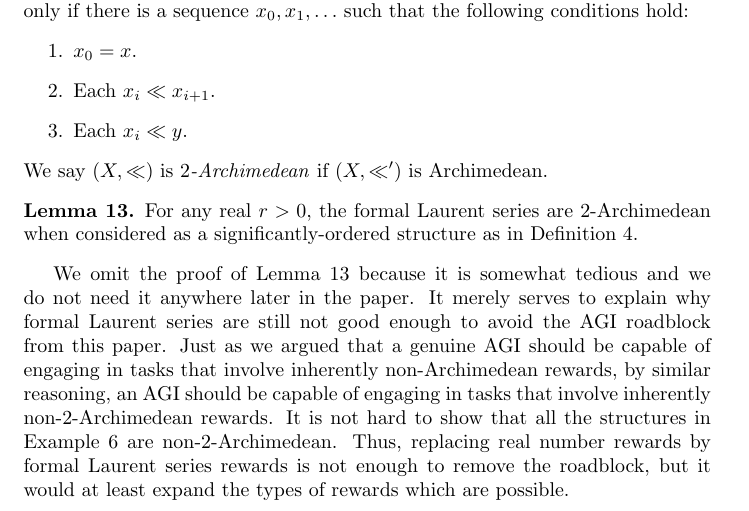
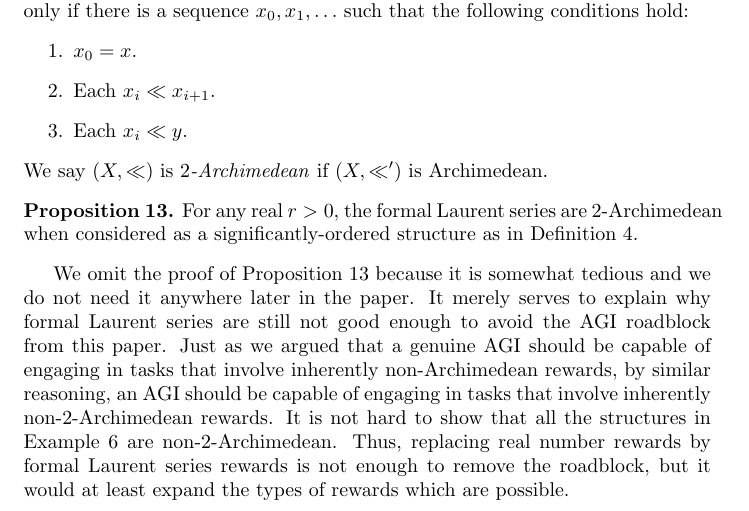
Before and after one commit to semitrivial/Archimedean, a LaTeX paper (arch.tex): part of page 11 of 16, cut so that both start at the same text. Compiled offline with pdfLaTeX.

Commit message:
Upgrade a Lemma into a Proposition

```diff
--- a/arch.tex
+++ b/arch.tex
@@ -745,14 +745,14 @@ $x_0,x_1,\ldots$ such that the following conditions hold:
 We say $(X,\ll)$ is \emph{$2$-Archimedean} if $(X,\ll')$ is Archimedean.
 \end{definition}
 
-\begin{lemma}
+\begin{proposition}
 \label{tedioustheorem}
 For any real $r>0$,
 the formal Laurent series are $2$-Archimedean when considered as a
 significantly-ordered structure as in Definition \ref{significantorderednessoflaurent}.
-\end{lemma}
+\end{proposition}
 
-We omit the proof of Lemma \ref{tedioustheorem} because it is somewhat tedious and
+We omit the proof of Proposition \ref{tedioustheorem} because it is somewhat tedious and
 we do not need it anywhere later in the paper. It merely serves to explain
 why formal Laurent series are still not good enough to avoid the AGI roadblock
 from this paper.
```
